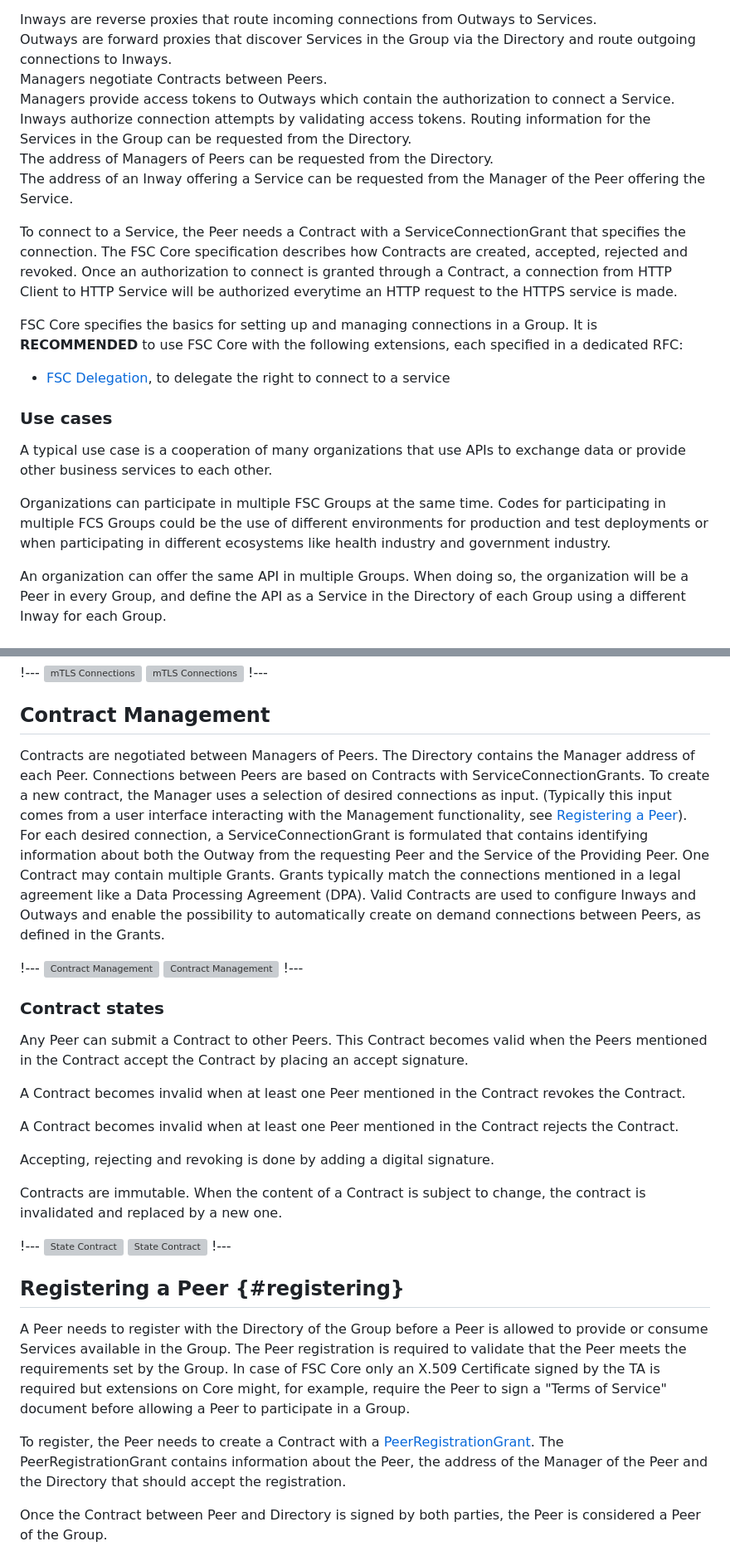
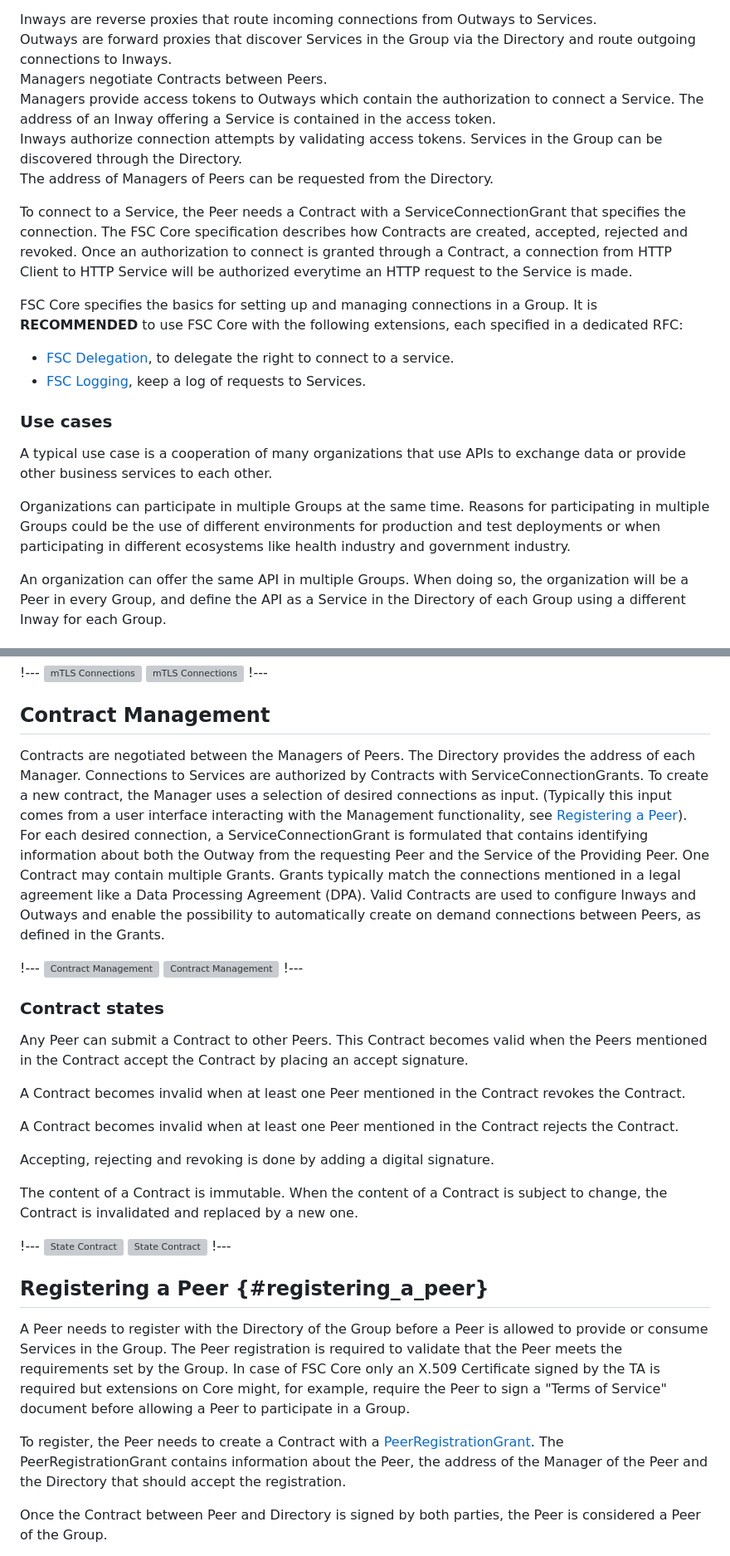
Before and after one commit to Logius-standaarden/fsc-core, a Markdown page: draft-fsc-core-00.md, 2 parts joined by grey strips. Shown at 83% size. Rendered like a GitHub page; grey boxes are pictures that could not be loaded.

Commit message:
core: improve various sections

```diff
--- a/draft-fsc-core-00.md
+++ b/draft-fsc-core-00.md
@@ -91,23 +91,24 @@ Inways are reverse proxies that route incoming connections from Outways to Servi
 Outways are forward proxies that discover Services in the Group via the Directory and route outgoing connections to Inways.
 Managers negotiate Contracts between Peers.
 Managers provide access tokens to Outways which contain the authorization to connect a Service.
+The address of an Inway offering a Service is contained in the access token.
 Inways authorize connection attempts by validating access tokens.
-Routing information for the Services in the Group can be requested from the Directory.
+Services in the Group can be discovered through the Directory.
 The address of Managers of Peers can be requested from the Directory.
-The address of an Inway offering a Service can be requested from the Manager of the Peer offering the Service.
 
-To connect to a Service, the Peer needs a Contract with a ServiceConnectionGrant that specifies the connection. The FSC Core specification describes how Contracts are created, accepted, rejected and revoked. Once an authorization to connect is granted through a Contract, a connection from HTTP Client to HTTP Service will be authorized everytime an HTTP request to the HTTPS service is made.
+To connect to a Service, the Peer needs a Contract with a ServiceConnectionGrant that specifies the connection. The FSC Core specification describes how Contracts are created, accepted, rejected and revoked. Once an authorization to connect is granted through a Contract, a connection from HTTP Client to HTTP Service will be authorized everytime an HTTP request to the Service is made.
 
 FSC Core specifies the basics for setting up and managing connections in a Group. It is **RECOMMENDED** to use FSC Core with the following extensions, each specified in a dedicated RFC:
 
-- [FSC Delegation](delegation/README.md), to delegate the right to connect to a service
+- [FSC Delegation](delegation/README.md), to delegate the right to connect to a service.
+- [FSC Logging](logging/README.md), keep a log of requests to Services.
 
 ### Use cases
 
 A typical use case is a cooperation of many organizations that use APIs to exchange data or provide other business services to each other.
 
-Organizations can participate in multiple FSC Groups at the same time.
-Codes for participating in multiple FCS Groups could be the use of different environments for production and test deployments or when participating in different ecosystems like health industry and government industry.
+Organizations can participate in multiple Groups at the same time.
+Reasons for participating in multiple Groups could be the use of different environments for production and test deployments or when participating in different ecosystems like health industry and government industry.
 
 An organization can offer the same API in multiple Groups. When doing so, the organization will be a Peer in every Group, and define the API as a Service in the Directory of each Group using a different Inway for each Group.
 
@@ -180,8 +181,8 @@ When multiple TAs are used the TAs must ensure that the elements of the subject
 
 ## Contract Management
 
-Contracts are negotiated between Managers of Peers. The Directory contains the Manager address of each Peer.
-Connections between Peers are based on Contracts with ServiceConnectionGrants. To create a new contract, the Manager uses a selection of desired connections as input. (Typically this input comes from a user interface interacting with the Management functionality, see [Registering a Peer](#registering)). For each desired connection, a ServiceConnectionGrant is formulated that contains identifying information about both the Outway from the requesting Peer and the Service of the Providing Peer. One Contract may contain multiple Grants. Grants typically match the connections mentioned in a legal agreement like a Data Processing Agreement (DPA). Valid Contracts are used to configure Inways and Outways and enable the possibility to automatically create on demand connections between Peers, as defined in the Grants.
+Contracts are negotiated between the Managers of Peers. The Directory provides the address of each Manager.
+Connections to Services are authorized by Contracts with ServiceConnectionGrants. To create a new contract, the Manager uses a selection of desired connections as input. (Typically this input comes from a user interface interacting with the Management functionality, see [Registering a Peer](#registering_a_peer)). For each desired connection, a ServiceConnectionGrant is formulated that contains identifying information about both the Outway from the requesting Peer and the Service of the Providing Peer. One Contract may contain multiple Grants. Grants typically match the connections mentioned in a legal agreement like a Data Processing Agreement (DPA). Valid Contracts are used to configure Inways and Outways and enable the possibility to automatically create on demand connections between Peers, as defined in the Grants.
 
 !---
 ![Contract Management](diagrams/seq-contract-management.svg "Contract Management")
@@ -198,15 +199,15 @@ A Contract becomes invalid when at least one Peer mentioned in the Contract reje
 
 Accepting, rejecting and revoking is done by adding a digital signature.
 
-Contracts are immutable. When the content of a Contract is subject to change, the contract is invalidated and replaced by a new one.
+The content of a Contract is immutable. When the content of a Contract is subject to change, the Contract is invalidated and replaced by a new one.
 
 !---
 ![State Contract](diagrams/state-contract.svg "State Contract")
 ![State Contract](diagrams/state-contract.ascii-art "State Contract")
 !---
 
-## Registering a Peer {#registering}
+## Registering a Peer {#registering_a_peer}
 
-A Peer needs to register with the Directory of the Group before a Peer is allowed to provide or consume Services available in the Group.
+A Peer needs to register with the Directory of the Group before a Peer is allowed to provide or consume Services in the Group.
 The Peer registration is required to validate that the Peer meets the requirements set by the Group. In case of FSC Core only an X.509 Certificate signed by the TA is required but extensions on Core might, for example, require the Peer to sign a "Terms of Service" document before allowing a Peer to participate in a Group.
 
```
Also changed, not shown: other parts of draft-fsc-core-00.md (+35 -27 lines).
